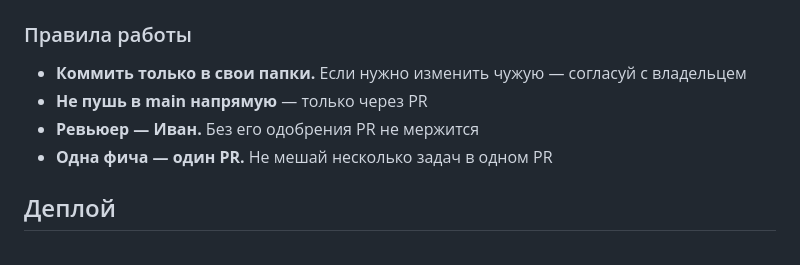
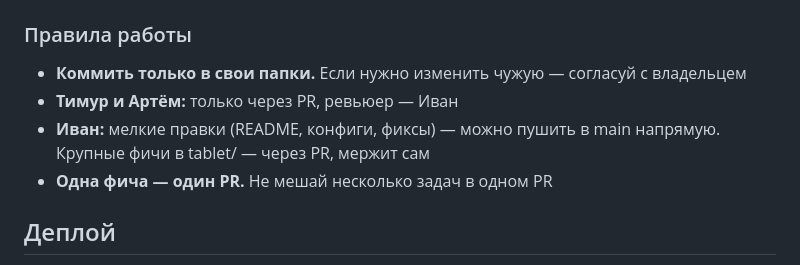
Before and after one commit to gubkinbot/corpmeet, a Markdown page: README.md, the part around the change. Drawn GitHub-style.

Commit message:
docs: update contribution guidelines in README for clarity on PR and direct push rules

```diff
--- a/README.md
+++ b/README.md
@@ -106,8 +106,8 @@ docs: обновил README
 ### Правила работы
 
 - **Коммить только в свои папки.** Если нужно изменить чужую — согласуй с владельцем
-- **Не пушь в main напрямую** — только через PR
-- **Ревьюер — Иван.** Без его одобрения PR не мержится
+- **Тимур и Артём:** только через PR, ревьюер — Иван
+- **Иван:** мелкие правки (README, конфиги, фиксы) — можно пушить в main напрямую. Крупные фичи в tablet/ — через PR, мержит сам
 - **Одна фича — один PR.** Не мешай несколько задач в одном PR
 
 ## Деплой
```
